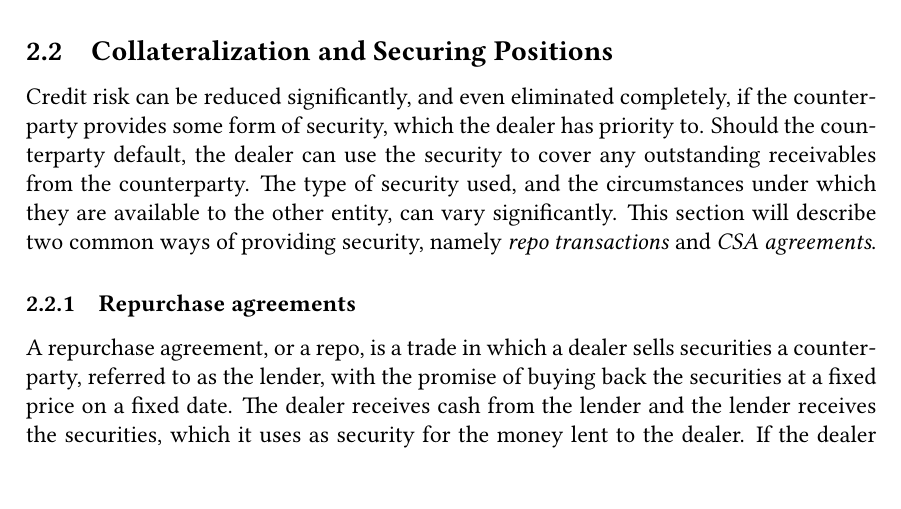
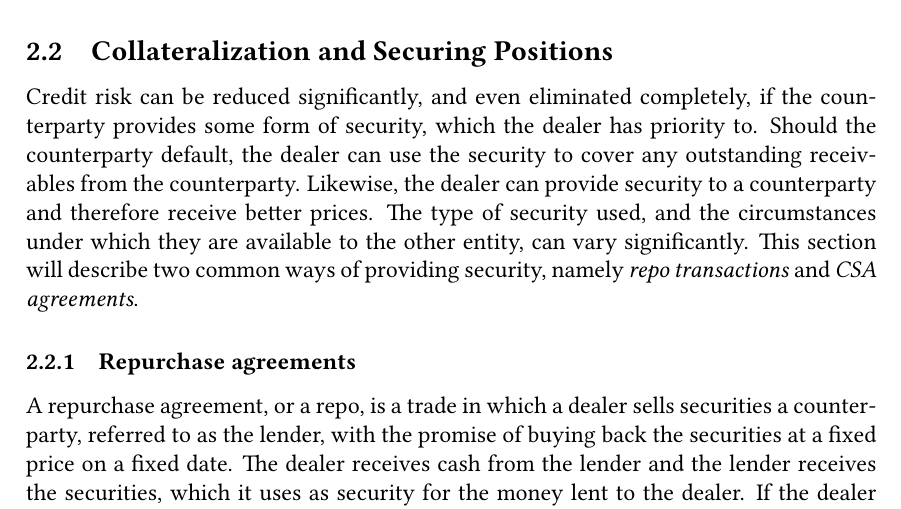
Before and after one commit to sebastianbaltser/master-thesis, a LaTeX thesis (thesis/main.tex, which reads thesis/content/body-matter/counterparty-credit-risk/credit-risk-mitigation.tex): part of page 7 of 74, cut so that both start at the same text. Compiled offline with pdfLaTeX.

Commit message:
Add argument for repos

```diff
--- a/thesis/content/body-matter/counterparty-credit-risk/credit-risk-mitigation.tex
+++ b/thesis/content/body-matter/counterparty-credit-risk/credit-risk-mitigation.tex
@@ -64,6 +64,8 @@
         if the counterparty provides some form of security, which the dealer has priority to.
         Should the counterparty default, the dealer can use the security to cover any
         outstanding receivables from the counterparty.
+        Likewise, the dealer can provide security to a counterparty and
+        therefore receive better prices.
         The type of security used, and the circumstances
         under which they are available to the other entity, can vary significantly.
         This section will describe two common ways of providing security,
```
